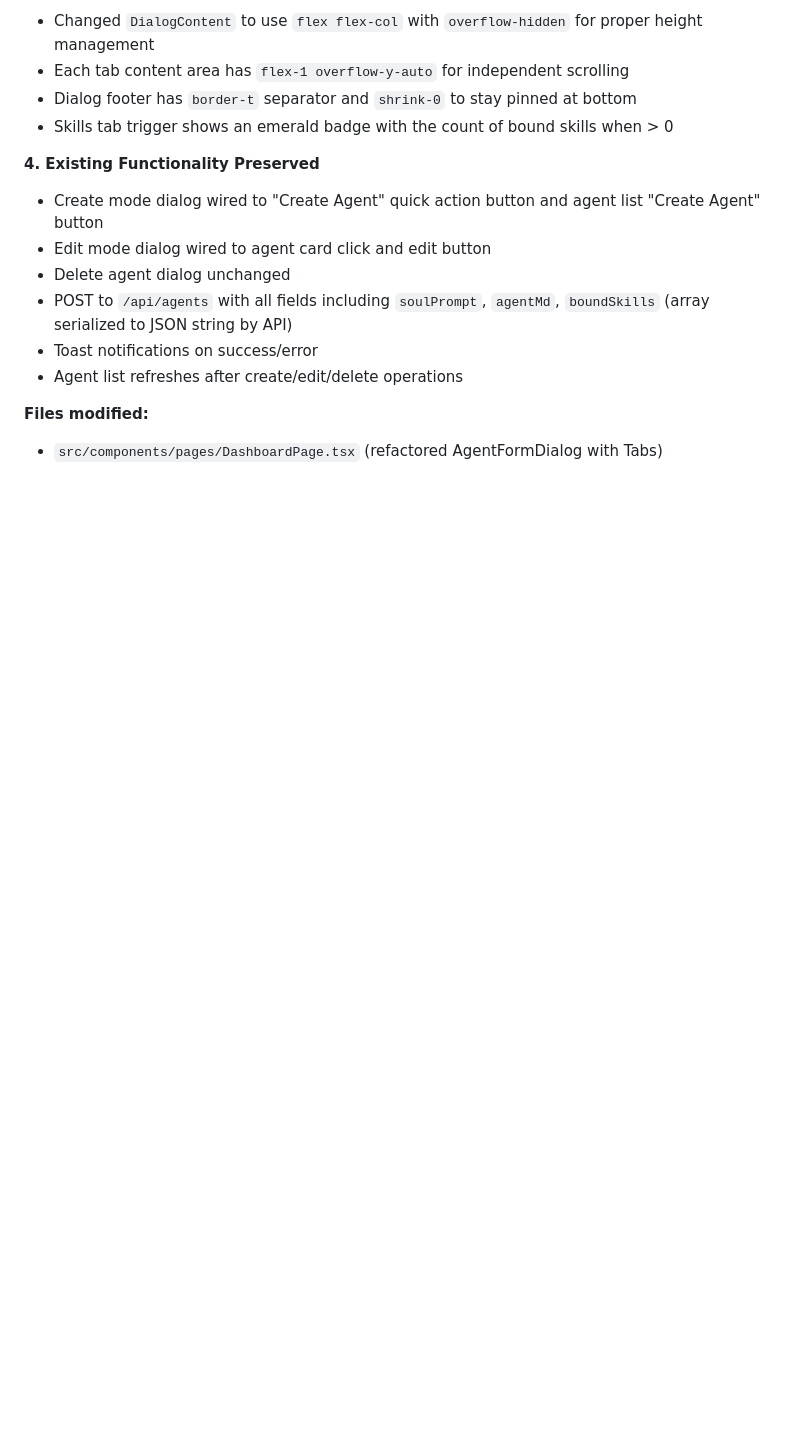
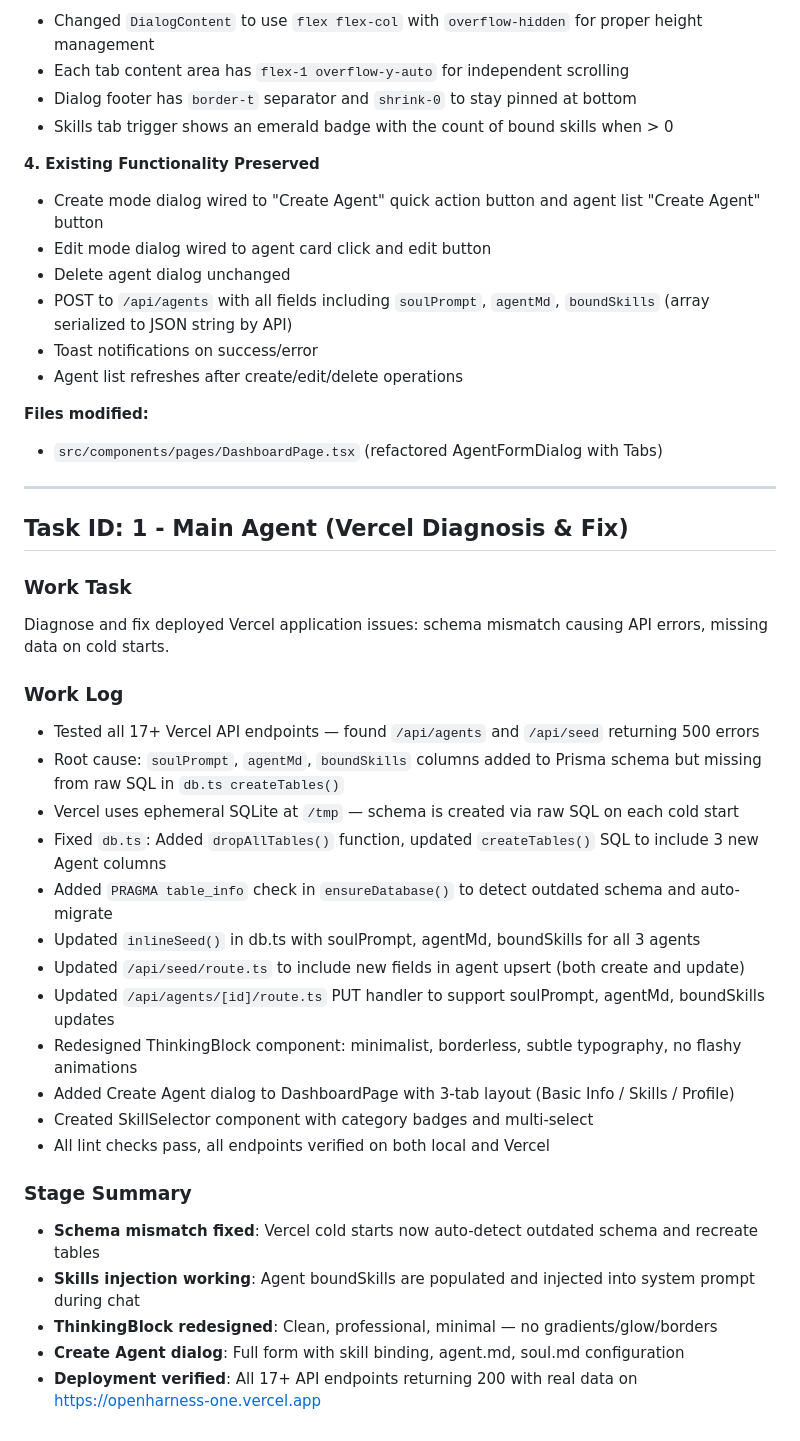
Before and after one commit to dav-niu474/OpenHarness, a Markdown page: worklog.md, the part around the change. Drawn GitHub-style; blank space fills up the shorter version.

Commit message:
b3cbd8d0-179e-43bf-a37c-1920390ddbaa

```diff
--- a/worklog.md
+++ b/worklog.md
@@ -844,3 +844,31 @@ Successfully refactored the existing `AgentFormDialog` component in the Dashboar
 
 **Files modified:**
 - `src/components/pages/DashboardPage.tsx` (refactored AgentFormDialog with Tabs)
+
+---
+
+## Task ID: 1 - Main Agent (Vercel Diagnosis & Fix)
+
+### Work Task
+Diagnose and fix deployed Vercel application issues: schema mismatch causing API errors, missing data on cold starts.
+
+### Work Log
+- Tested all 17+ Vercel API endpoints — found `/api/agents` and `/api/seed` returning 500 errors
+- Root cause: `soulPrompt`, `agentMd`, `boundSkills` columns added to Prisma schema but missing from raw SQL in `db.ts createTables()`
+- Vercel uses ephemeral SQLite at `/tmp` — schema is created via raw SQL on each cold start
+- Fixed `db.ts`: Added `dropAllTables()` function, updated `createTables()` SQL to include 3 new Agent columns
+- Added `PRAGMA table_info` check in `ensureDatabase()` to detect outdated schema and auto-migrate
+- Updated `inlineSeed()` in db.ts with soulPrompt, agentMd, boundSkills for all 3 agents
+- Updated `/api/seed/route.ts` to include new fields in agent upsert (both create and update)
+- Updated `/api/agents/[id]/route.ts` PUT handler to support soulPrompt, agentMd, boundSkills updates
+- Redesigned ThinkingBlock component: minimalist, borderless, subtle typography, no flashy animations
+- Added Create Agent dialog to DashboardPage with 3-tab layout (Basic Info / Skills / Profile)
+- Created SkillSelector component with category badges and multi-select
+- All lint checks pass, all endpoints verified on both local and Vercel
+
+### Stage Summary
+- **Schema mismatch fixed**: Vercel cold starts now auto-detect outdated schema and recreate tables
+- **Skills injection working**: Agent boundSkills are populated and injected into system prompt during chat
+- **ThinkingBlock redesigned**: Clean, professional, minimal — no gradients/glow/borders
+- **Create Agent dialog**: Full form with skill binding, agent.md, soul.md configuration
+- **Deployment verified**: All 17+ API endpoints returning 200 with real data on https://openharness-one.vercel.app
```
